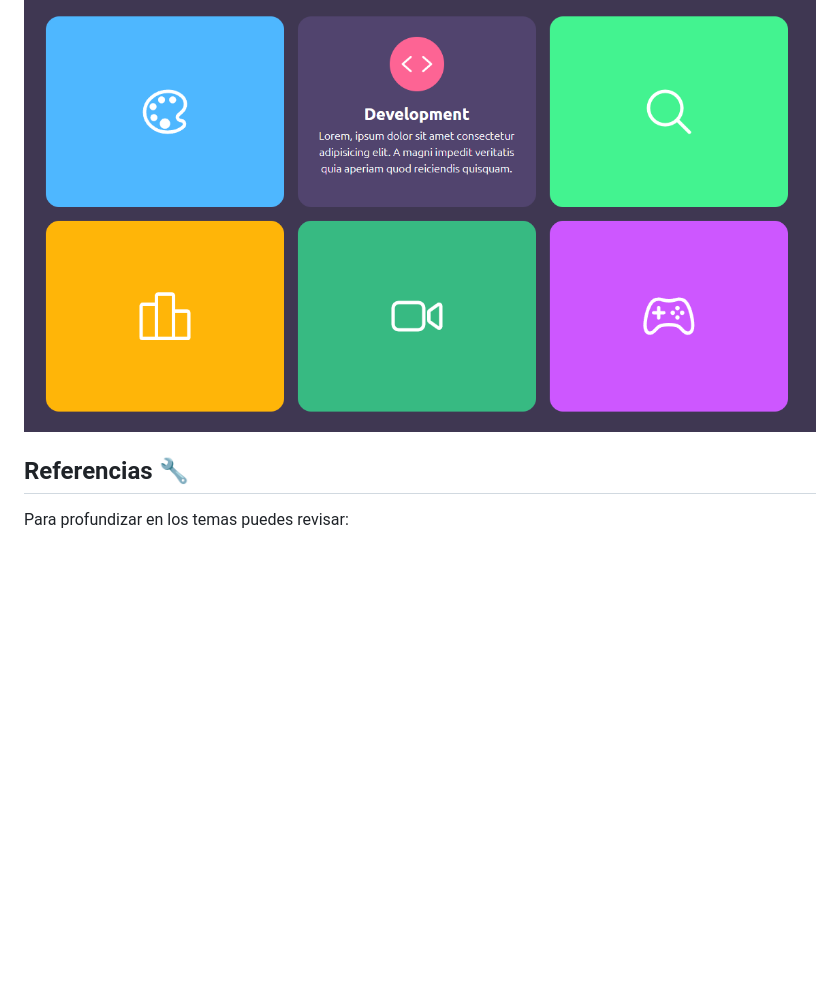
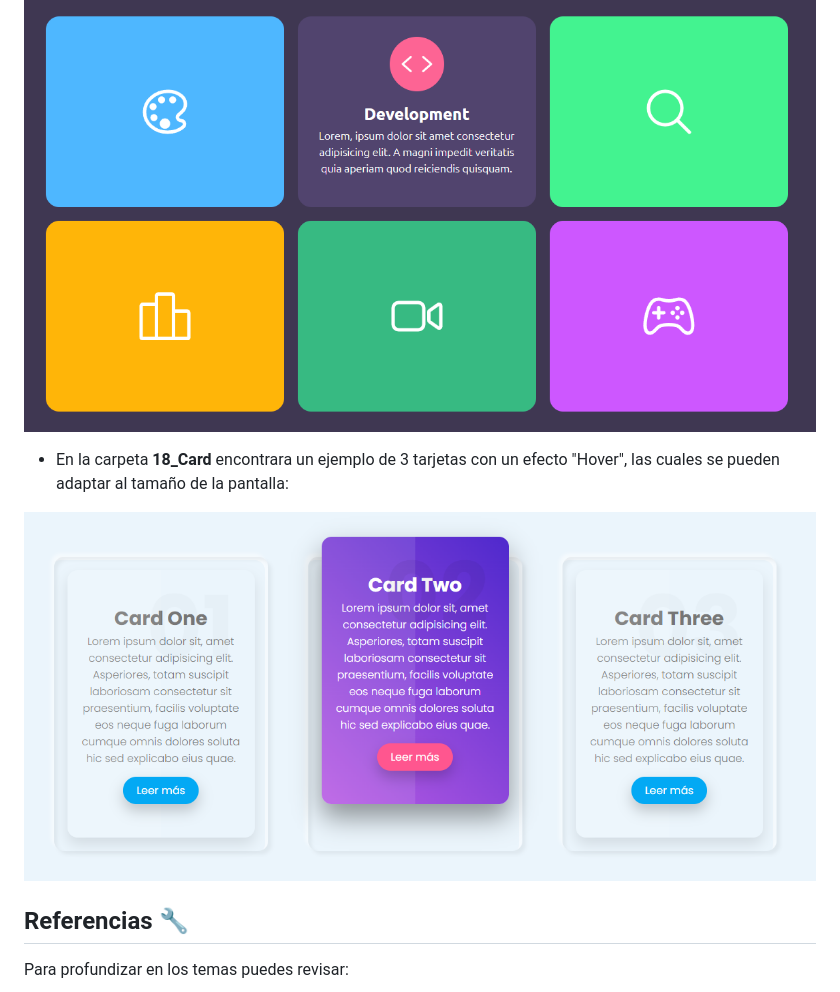
Before and after one commit to CristianDavid313/html-css, a Markdown page: README.md, the part around the change. GitHub-like rendering; pictures changed too: Capturas/18_Card.png (added); blank space fills up the shorter version.

Commit message:
Creacion del ejercicio Card

```diff
--- a/README.md
+++ b/README.md
@@ -88,6 +88,10 @@ git clone https://github.com/CristianDavid313/html-css.git
 
 ![17_HoverPage](https://github.com/CristianDavid313/html-css/blob/main/Capturas/17_HoverPage.png)
 
+* En la carpeta **18_Card** encontrara un ejemplo de 3 tarjetas con un efecto "Hover", las cuales se pueden adaptar al tamaño de la pantalla:
+
+![18_Card](https://github.com/CristianDavid313/html-css/blob/main/Capturas/18_Card.png)
+
 ## Referencias 🔧
 
 Para profundizar en los temas puedes revisar:
```
Also changed, not shown: 4 other files.
